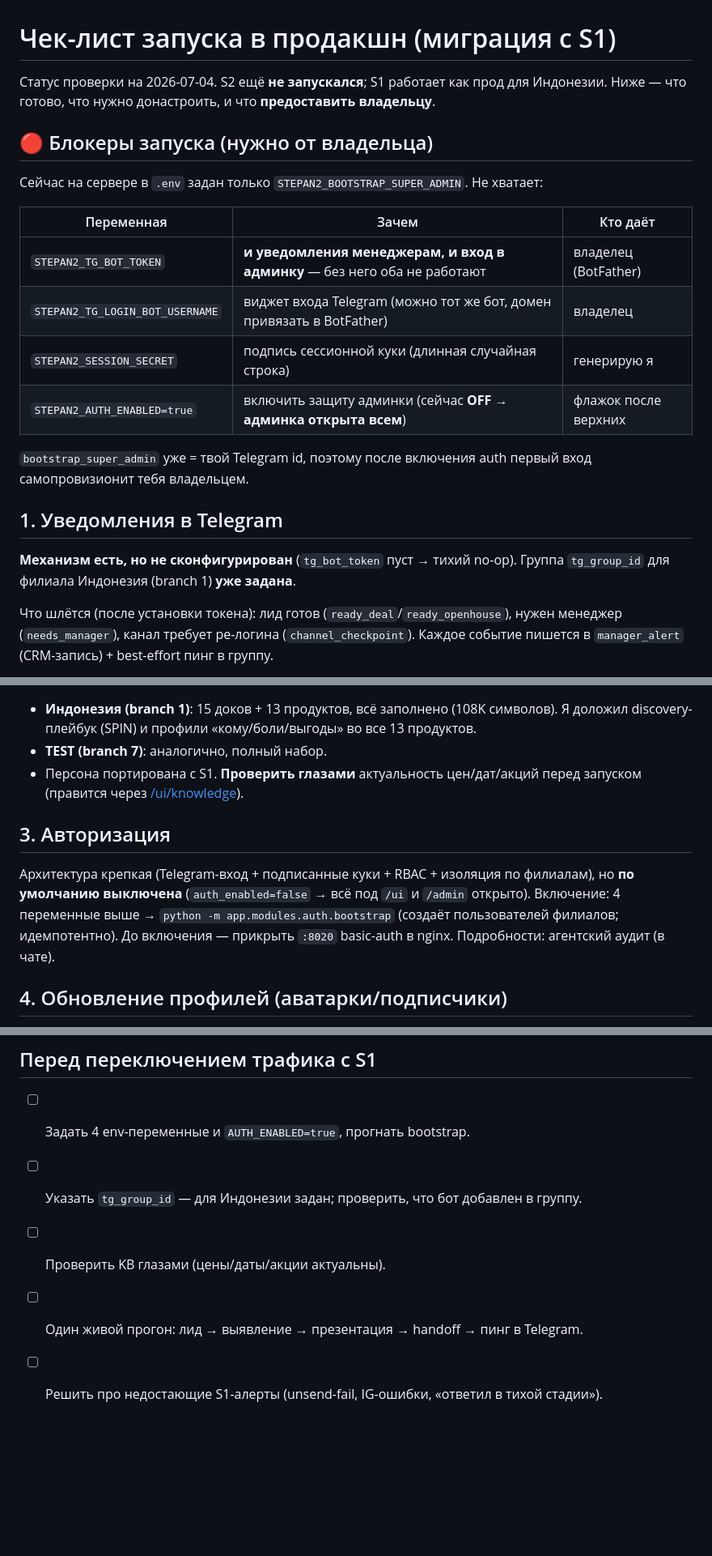
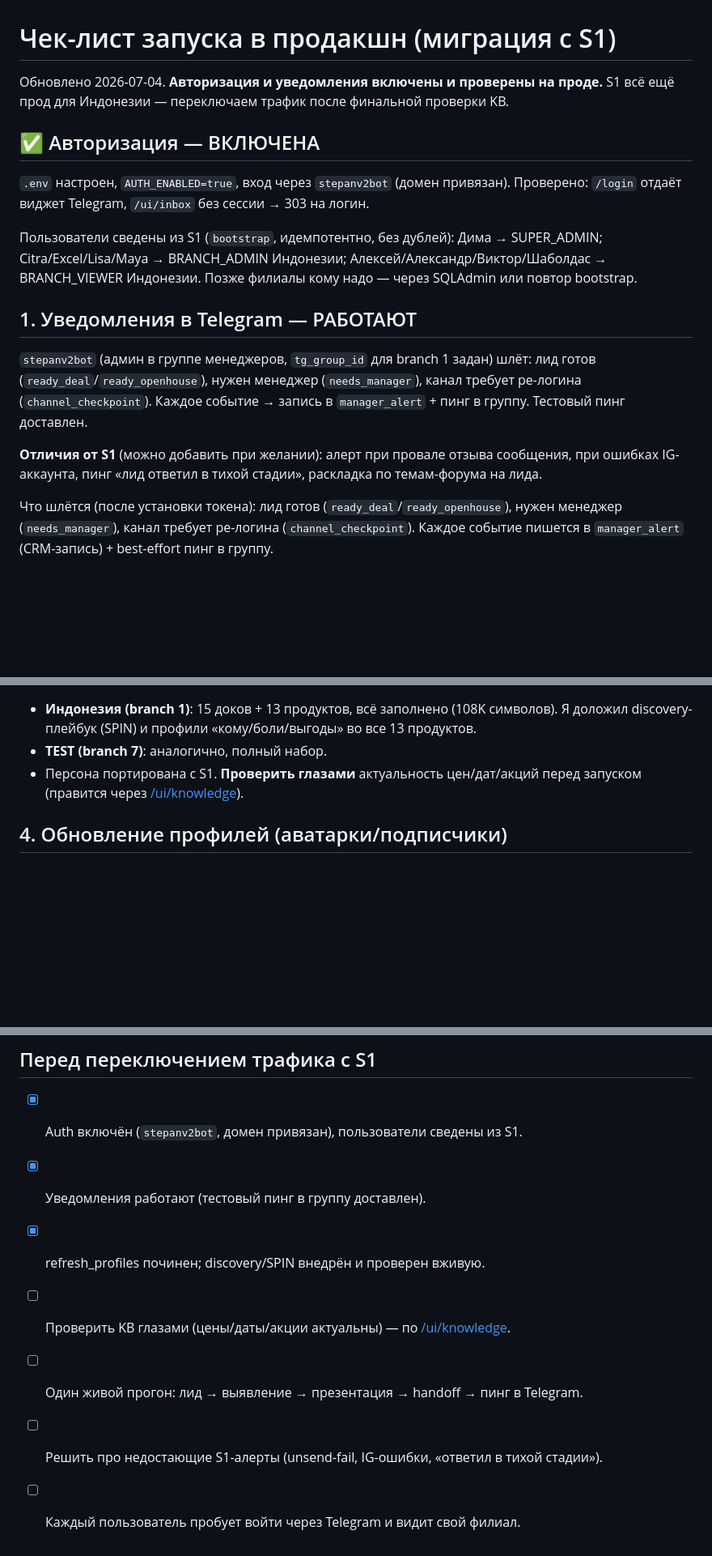
Before and after one commit to zapleoceo/stepan2, a Markdown page: docs/launch-checklist.md, 3 parts joined by grey strips. Shown at 81% size. Drawn GitHub-style; blank space fills up the shorter version.

Commit message:
docs: auth + notifications live; retention 30d; SPIN discovery verified

```diff
--- a/docs/launch-checklist.md
+++ b/docs/launch-checklist.md
@@ -1,26 +1,26 @@
 # Чек-лист запуска в продакшн (миграция с S1)
 
-Статус проверки на 2026-07-04. S2 ещё **не запускался**; S1 работает как прод для
-Индонезии. Ниже — что готово, что нужно донастроить, и что **предоставить владельцу**.
+Обновлено 2026-07-04. **Авторизация и уведомления включены и проверены на проде.**
+S1 всё ещё прод для Индонезии — переключаем трафик после финальной проверки KB.
 
-## 🔴 Блокеры запуска (нужно от владельца)
+## ✅ Авторизация — ВКЛЮЧЕНА
 
-Сейчас на сервере в `.env` задан только `STEPAN2_BOOTSTRAP_SUPER_ADMIN`. Не хватает:
+`.env` настроен, `AUTH_ENABLED=true`, вход через `stepanv2bot` (домен привязан). Проверено:
+`/login` отдаёт виджет Telegram, `/ui/inbox` без сессии → 303 на логин.
 
-| Переменная | Зачем | Кто даёт |
-|---|---|---|
-| `STEPAN2_TG_BOT_TOKEN` | **и уведомления менеджерам, и вход в админку** — без него оба не работают | владелец (BotFather) |
-| `STEPAN2_TG_LOGIN_BOT_USERNAME` | виджет входа Telegram (можно тот же бот, домен привязать в BotFather) | владелец |
-| `STEPAN2_SESSION_SECRET` | подпись сессионной куки (длинная случайная строка) | генерирую я |
-| `STEPAN2_AUTH_ENABLED=true` | включить защиту админки (сейчас **OFF → админка открыта всем**) | флажок после верхних |
+Пользователи сведены из S1 (`bootstrap`, идемпотентно, без дублей): Дима → SUPER_ADMIN;
+Citra/Excel/Lisa/Maya → BRANCH_ADMIN Индонезии; Алексей/Александр/Виктор/Шаболдас →
+BRANCH_VIEWER Индонезии. Позже филиалы кому надо — через SQLAdmin или повтор bootstrap.
 
-`bootstrap_super_admin` уже = твой Telegram id, поэтому после включения auth первый вход
-самопровизионит тебя владельцем.
+## 1. Уведомления в Telegram — РАБОТАЮТ
 
-## 1. Уведомления в Telegram
+`stepanv2bot` (админ в группе менеджеров, `tg_group_id` для branch 1 задан) шлёт: лид готов
+(`ready_deal`/`ready_openhouse`), нужен менеджер (`needs_manager`), канал требует ре-логина
+(`channel_checkpoint`). Каждое событие → запись в `manager_alert` + пинг в группу. Тестовый
+пинг доставлен.
 
-**Механизм есть, но не сконфигурирован** (`tg_bot_token` пуст → тихий no-op). Группа
-`tg_group_id` для филиала Индонезия (branch 1) **уже задана**.
+**Отличия от S1** (можно добавить при желании): алерт при провале отзыва сообщения, при
+ошибках IG-аккаунта, пинг «лид ответил в тихой стадии», раскладка по темам-форума на лида.
 
 Что шлётся (после установки токена): лид готов (`ready_deal`/`ready_openhouse`), нужен
 менеджер (`needs_manager`), канал требует ре-логина (`channel_checkpoint`). Каждое
@@ -38,14 +38,6 @@ IG-аккаунта, пинг «лид ответил в тихой стадии
 - Персона портирована с S1. **Проверить глазами** актуальность цен/дат/акций перед
   запуском (правится через [/ui/knowledge](knowledge-base.md)).
 
-## 3. Авторизация
-
-Архитектура крепкая (Telegram-вход + подписанные куки + RBAC + изоляция по филиалам), но
-**по умолчанию выключена** (`auth_enabled=false` → всё под `/ui` и `/admin` открыто).
-Включение: 4 переменные выше → `python -m app.modules.auth.bootstrap` (создаёт
-пользователей филиалов; идемпотентно). До включения — прикрыть `:8020` basic-auth в nginx.
-Подробности: агентский аудит (в чате).
-
 ## 4. Обновление профилей (аватарки/подписчики)
 
 **Починено** ([transports.py](../app/adapters/channels/transports.py)): падало ~7×/6ч —
@@ -62,8 +54,10 @@ discover→present, SPIN + Value Proposition Canvas, захват профиля
 
 ## Перед переключением трафика с S1
 
-- [ ] Задать 4 env-переменные и `AUTH_ENABLED=true`, прогнать bootstrap.
-- [ ] Указать `tg_group_id` — для Индонезии задан; проверить, что бот добавлен в группу.
-- [ ] Проверить KB глазами (цены/даты/акции актуальны).
+- [x] Auth включён (`stepanv2bot`, домен привязан), пользователи сведены из S1.
+- [x] Уведомления работают (тестовый пинг в группу доставлен).
+- [x] refresh_profiles починен; discovery/SPIN внедрён и проверен вживую.
+- [ ] Проверить KB глазами (цены/даты/акции актуальны) — по [/ui/knowledge](knowledge-base.md).
 - [ ] Один живой прогон: лид → выявление → презентация → handoff → пинг в Telegram.
 - [ ] Решить про недостающие S1-алерты (unsend-fail, IG-ошибки, «ответил в тихой стадии»).
+- [ ] Каждый пользователь пробует войти через Telegram и видит свой филиал.
```
Also changed, not shown: docs/broker-log.md (+1 -1 lines).
